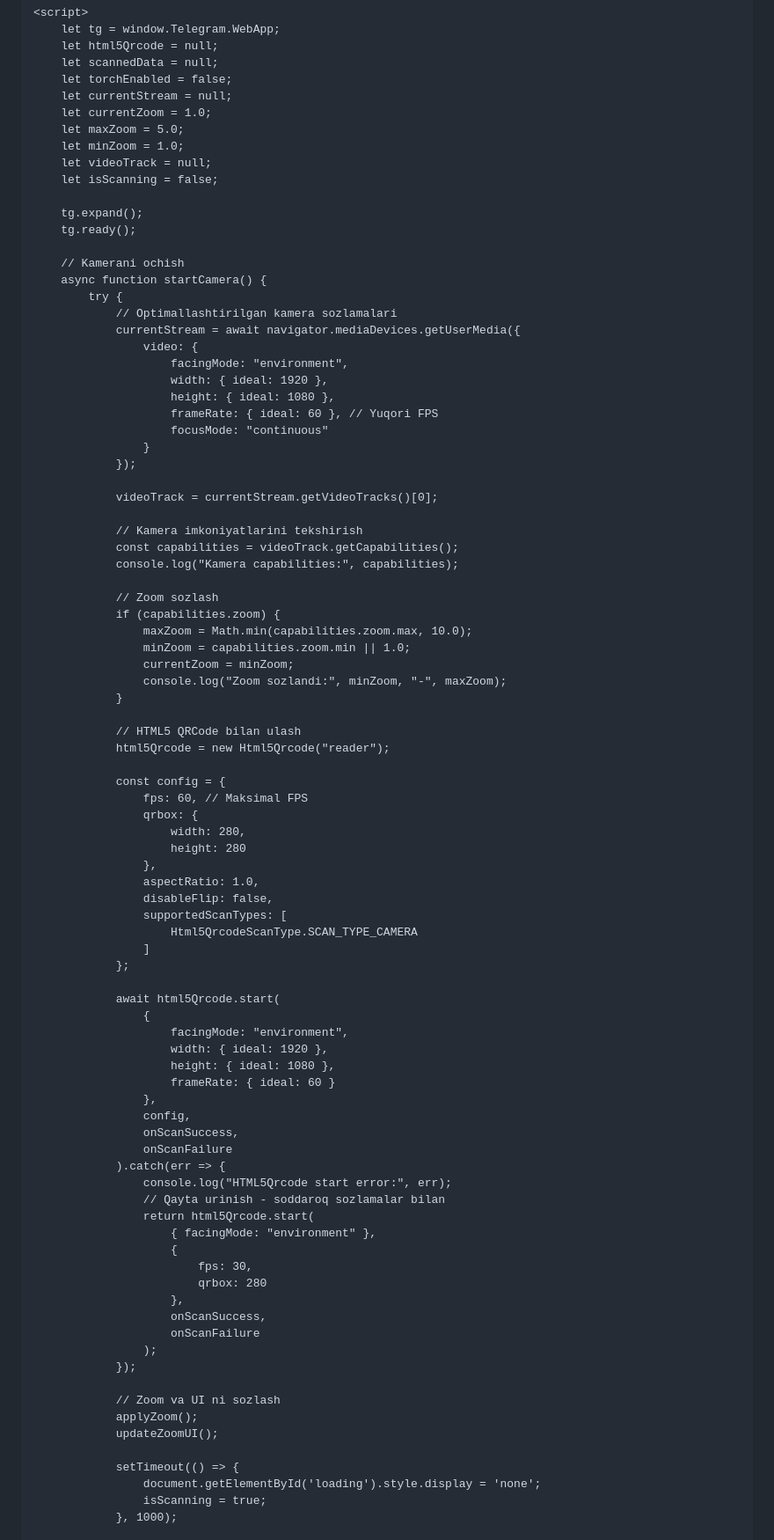
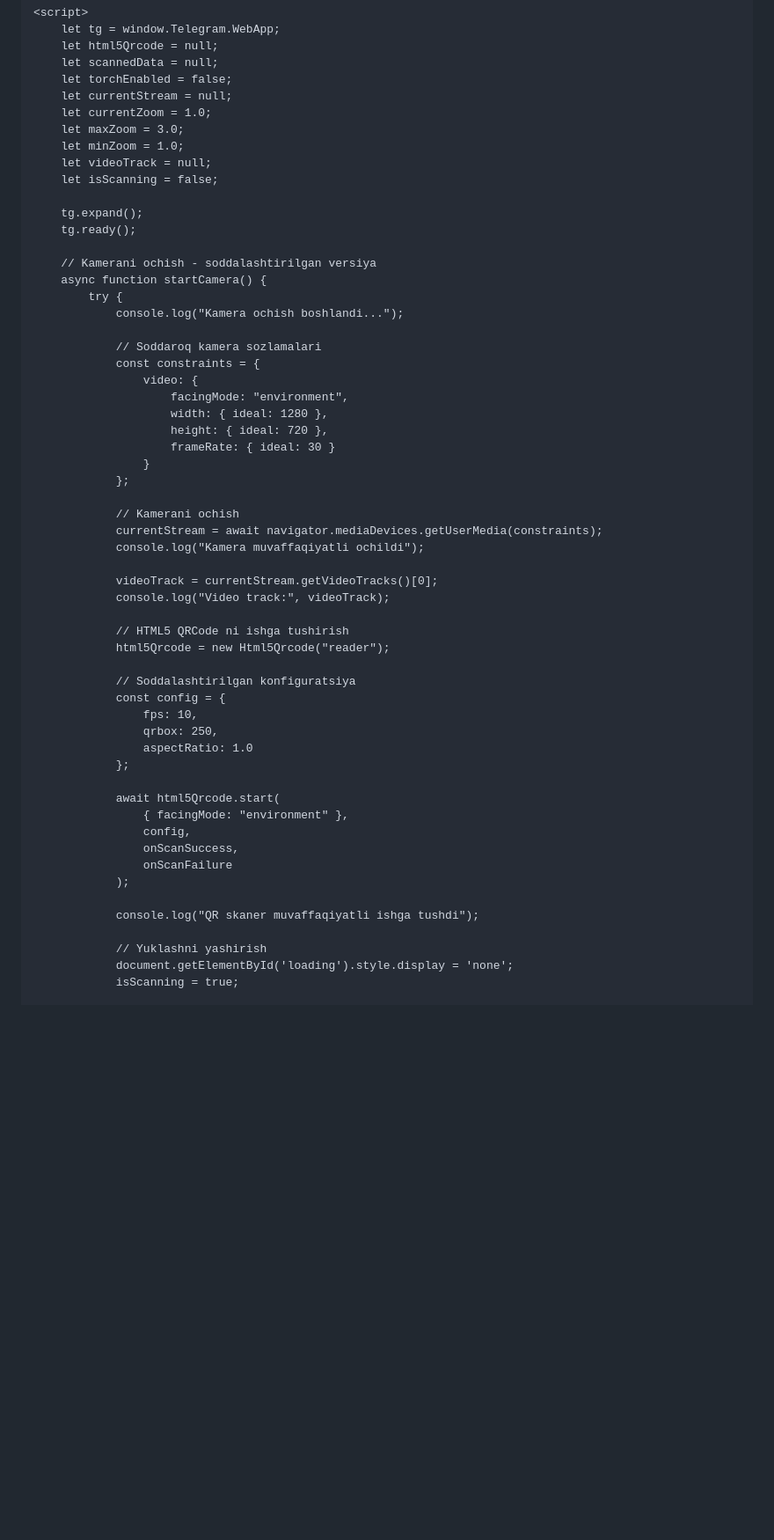
Before and after one commit to sattarovogabek5-netizen/yangi, a Markdown page: README.md, the part around the change printed below. Shown: that part at 88% size. Rendered like a GitHub page; blank space fills up the shorter version.

Commit message:
bb
Added error message styling and improved camera handling.

```diff
--- a/README.md
+++ b/README.md
@@ -458,7 +479,7 @@
         let torchEnabled = false;
         let currentStream = null;
         let currentZoom = 1.0;
-        let maxZoom = 5.0;
+        let maxZoom = 3.0;
         let minZoom = 1.0;
         let videoTrack = null;
         let isScanning = false;
@@ -466,82 +487,50 @@
         tg.expand();
         tg.ready();
 
-        // Kamerani ochish
+        // Kamerani ochish - soddalashtirilgan versiya
         async function startCamera() {
             try {
-                // Optimallashtirilgan kamera sozlamalari
-                currentStream = await navigator.mediaDevices.getUserMedia({
+                console.log("Kamera ochish boshlandi...");
+
+                // Soddaroq kamera sozlamalari
+                const constraints = {
                     video: {
                         facingMode: "environment",
-                        width: { ideal: 1920 },
-                        height: { ideal: 1080 },
-                        frameRate: { ideal: 60 }, // Yuqori FPS
-                        focusMode: "continuous"
+                        width: { ideal: 1280 },
+                        height: { ideal: 720 },
+                        frameRate: { ideal: 30 }
                     }
-                });
+                };
+
+                // Kamerani ochish
+                currentStream = await navigator.mediaDevices.getUserMedia(constraints);
+                console.log("Kamera muvaffaqiyatli ochildi");
 
                 videoTrack = currentStream.getVideoTracks()[0];
+                console.log("Video track:", videoTrack);
 
-                // Kamera imkoniyatlarini tekshirish
-                const capabilities = videoTrack.getCapabilities();
-                console.log("Kamera capabilities:", capabilities);
-
-                // Zoom sozlash
-                if (capabilities.zoom) {
-                    maxZoom = Math.min(capabilities.zoom.max, 10.0);
-                    minZoom = capabilities.zoom.min || 1.0;
-                    currentZoom = minZoom;
-                    console.log("Zoom sozlandi:", minZoom, "-", maxZoom);
-                }
-
-                // HTML5 QRCode bilan ulash
+                // HTML5 QRCode ni ishga tushirish
                 html5Qrcode = new Html5Qrcode("reader");
 
+                // Soddalashtirilgan konfiguratsiya
                 const config = {
-                    fps: 60, // Maksimal FPS
-                    qrbox: {
-                        width: 280,
-                        height: 280
-                    },
-                    aspectRatio: 1.0,
-                    disableFlip: false,
-                    supportedScanTypes: [
-                        Html5QrcodeScanType.SCAN_TYPE_CAMERA
-                    ]
+                    fps: 10,
+                    qrbox: 250,
+                    aspectRatio: 1.0
                 };
 
                 await html5Qrcode.start(
-                    {
-                        facingMode: "environment",
-                        width: { ideal: 1920 },
-                        height: { ideal: 1080 },
-                        frameRate: { ideal: 60 }
-                    },
+                    { facingMode: "environment" },
                     config,
                     onScanSuccess,
                     onScanFailure
-                ).catch(err => {
-                    console.log("HTML5Qrcode start error:", err);
-                    // Qayta urinish - soddaroq sozlamalar bilan
-                    return html5Qrcode.start(
-                        { facingMode: "environment" },
-                        {
-                            fps: 30,
-                            qrbox: 280
-                        },
-                        onScanSuccess,
-                        onScanFailure
-                    );
-                });
+                );
 
-                // Zoom va UI ni sozlash
-                applyZoom();
-                updateZoomUI();
+                console.log("QR skaner muvaffaqiyatli ishga tushdi");
 
-                setTimeout(() => {
-                    document.getElementById('loading').style.display = 'none';
-                    isScanning = true;
-                }, 1000);
+                // Yuklashni yashirish
+                document.getElementById('loading').style.display = 'none';
+                isScanning = true;
 
             } catch (err) {
                 console.error("Kamera xatosi:", err);
```
Also changed, not shown: other parts of README.md (+81 -72 lines).
